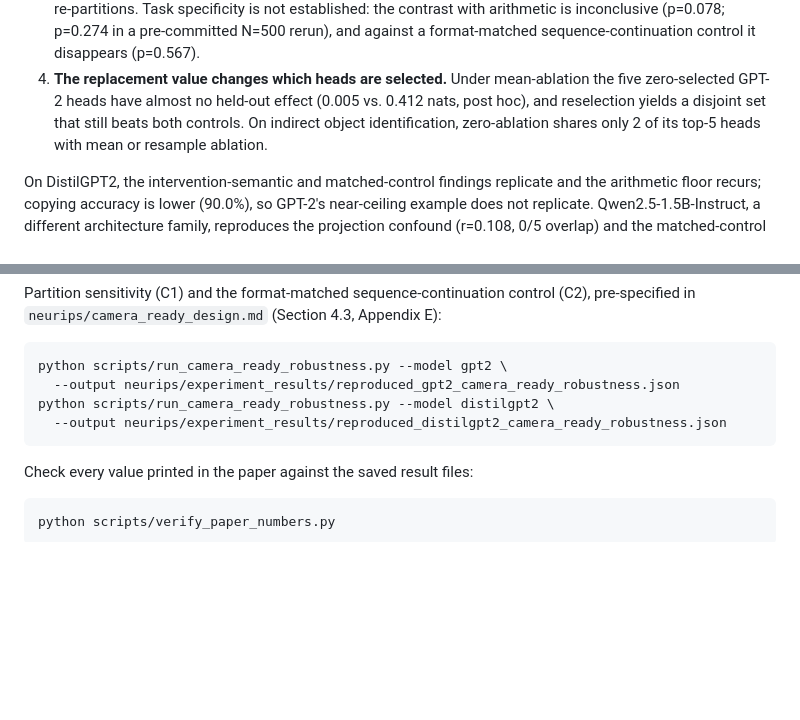
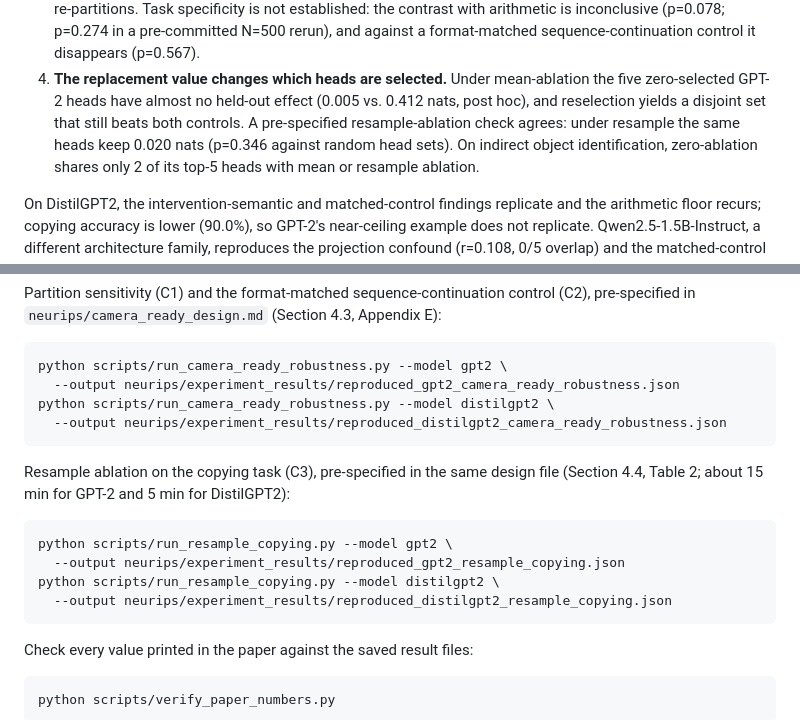
Before and after one commit to TheClassicTechno/InterpretabilityNLPProject, a Markdown page: README.md, 2 parts joined by grey strips. Rendered like a GitHub page; blank space fills up the shorter version.

Commit message:
Document the resample-ablation run in README and design status
Co-Authored-By: Claude Opus 5.5 <noreply@anthropic.com>

````diff
--- a/README.md
+++ b/README.md
@@ -44,7 +44,9 @@ control task:
 4. **The replacement value changes which heads are selected.** Under
    mean-ablation the five zero-selected GPT-2 heads have almost no held-out
    effect (0.005 vs. 0.412 nats, post hoc), and reselection yields a disjoint
-   set that still beats both controls. On indirect object identification,
+   set that still beats both controls. A pre-specified resample-ablation
+   check agrees: under resample the same heads keep 0.020 nats (p=0.346
+   against random head sets). On indirect object identification,
    zero-ablation shares only 2 of its top-5 heads with mean or resample
    ablation.
 
@@ -170,6 +172,16 @@ python scripts/run_camera_ready_robustness.py --model distilgpt2 \
   --output neurips/experiment_results/reproduced_distilgpt2_camera_ready_robustness.json
 ```
 
+Resample ablation on the copying task (C3), pre-specified in the same design
+file (Section 4.4, Table 2; about 15 min for GPT-2 and 5 min for DistilGPT2):
+
+```bash
+python scripts/run_resample_copying.py --model gpt2 \
+  --output neurips/experiment_results/reproduced_gpt2_resample_copying.json
+python scripts/run_resample_copying.py --model distilgpt2 \
+  --output neurips/experiment_results/reproduced_distilgpt2_resample_copying.json
+```
+
 Check every value printed in the paper against the saved result files:
 
 ```bash
````
Also changed, not shown: neurips/camera_ready_design.md (+3 -0 lines).
